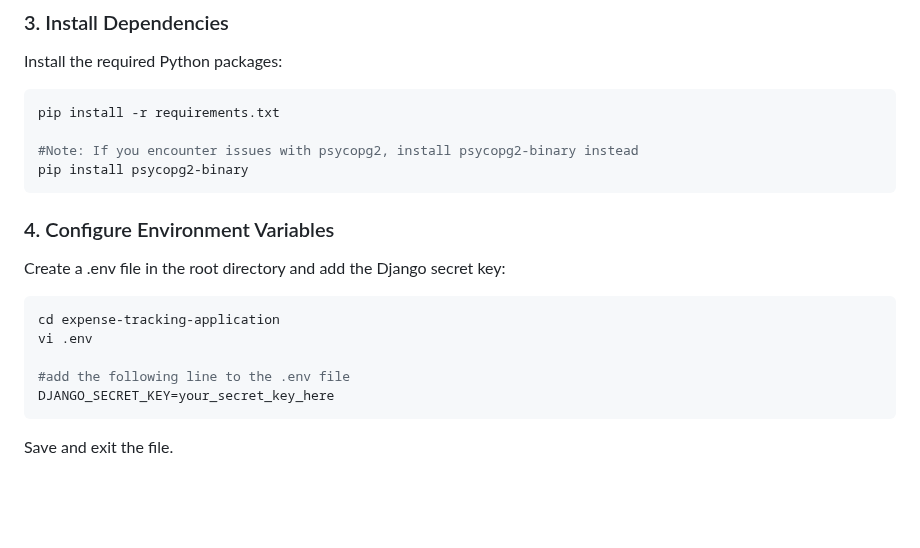
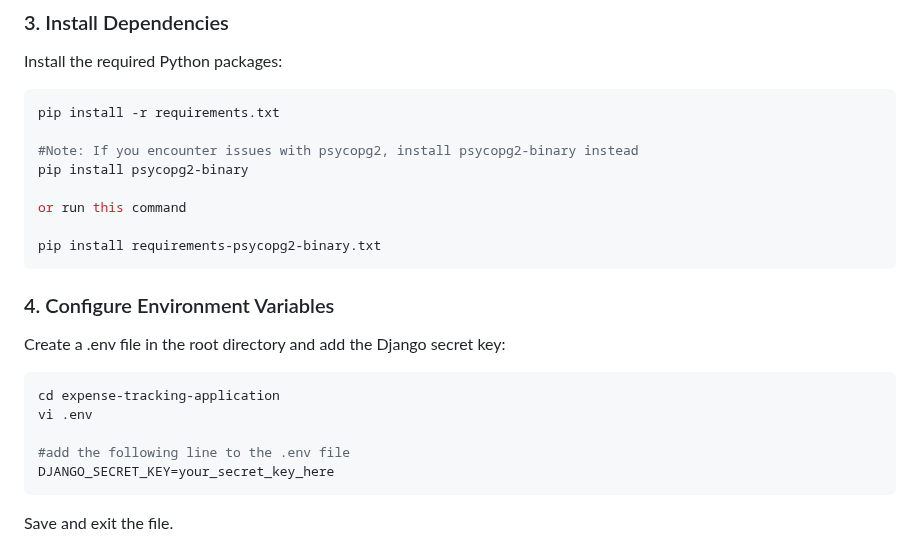
Before and after one commit to wodoame/expense-tracking-application, a Markdown page: README.md, the part around the change. GitHub-like rendering; blank space fills up the shorter version.

Commit message:
update README to cater for psycopg2 binary

````diff
--- a/README.md
+++ b/README.md
@@ -53,6 +53,10 @@ pip install -r requirements.txt
 
 #Note: If you encounter issues with psycopg2, install psycopg2-binary instead
 pip install psycopg2-binary
+
+or run this command
+
+pip install requirements-psycopg2-binary.txt
 ```
 
 ### 4. Configure Environment Variables
@@ -66,6 +70,7 @@ vi .env
 #add the following line to the .env file
 DJANGO_SECRET_KEY=your_secret_key_here
 ```
+
 Save and exit the file.
 
 *NOTE: A secret key is generated for you already so it's not necessary to generate one yourself*
````
